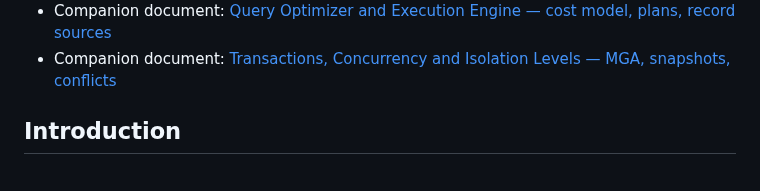
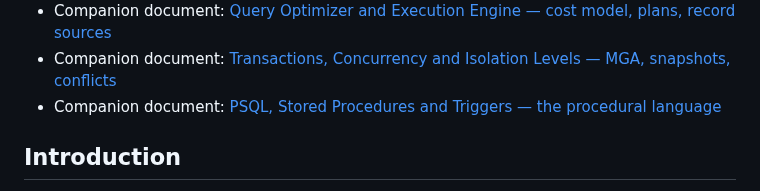
Before and after one commit to mariuz/conceptual-architecture-for-firebird-paper, a Markdown page: README.md, the part around one of its changes. Rendered like a GitHub page.

```diff
--- a/README.md
+++ b/README.md
@@ -32,6 +32,7 @@ In this paper, we investigate the conceptual architecture for the Firebird datab
 * Companion document: [SQL Grammar and Parser — full grammar diagram + generator](grammar-and-parser.md)
 * Companion document: [Query Optimizer and Execution Engine — cost model, plans, record sources](query-optimizer-and-execution.md)
 * Companion document: [Transactions, Concurrency and Isolation Levels — MGA, snapshots, conflicts](transactions-and-concurrency.md)
+* Companion document: [PSQL, Stored Procedures and Triggers — the procedural language](psql-and-stored-procedures.md)
 
 ## Introduction
 
```
Also changed, not shown: other parts of README.md (+1 -1 lines), psql-and-stored-procedures.md (added, +289 -0 lines).
